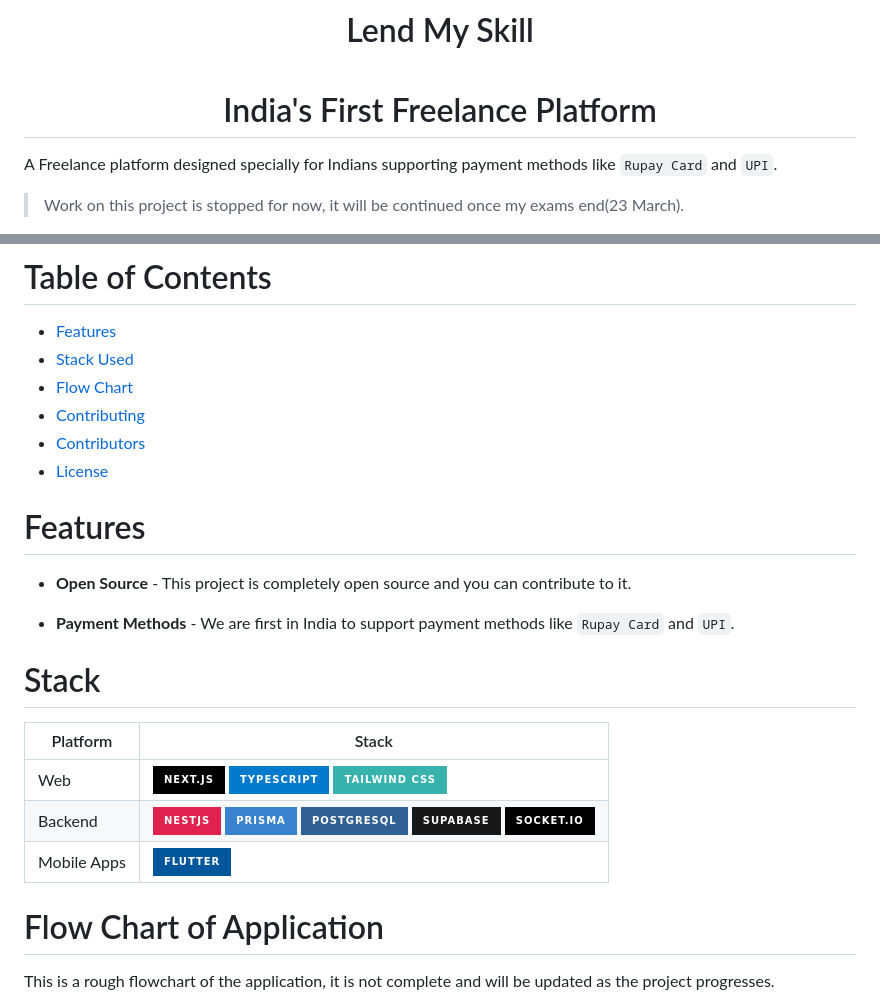
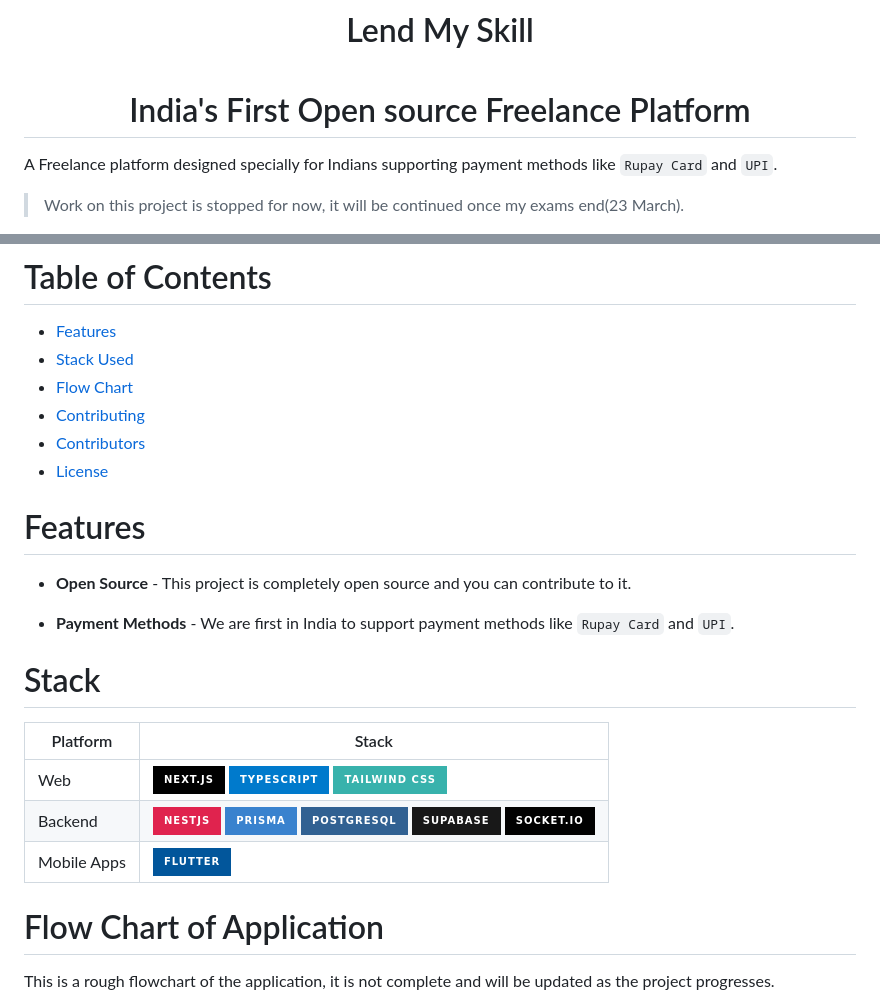
Before and after one commit to PhantomKnight287/lend-my-skill, a Markdown page: README.md, 2 parts joined by grey strips. Drawn GitHub-style; badges without logos.

Commit message:
[app] update readme

```diff
--- a/README.md
+++ b/README.md
@@ -4,10 +4,8 @@
 
 <h1 align="center">
  Lend My Skill <br/><br/>
-  India's First Freelance Platform
+  India's First Open source Freelance Platform
 </h1>
-
-
 
 A Freelance platform designed specially for Indians supporting payment methods like `Rupay Card` and `UPI`.
 
@@ -22,14 +20,11 @@ A Freelance platform designed specially for Indians supporting payment methods l
 - [Contributors](#contributors-)
 - [License](#license)
 
-
-
 # Features
 
 - **Open Source** - This project is completely open source and you can contribute to it.
 
 - **Payment Methods** - We are first in India to support payment methods like `Rupay Card` and `UPI`.
-
 
 # Stack
 
@@ -39,8 +34,8 @@ A Freelance platform designed specially for Indians supporting payment methods l
 | Backend     | ![Nestjs](https://img.shields.io/badge/nestjs-E0234E?style=for-the-badge&logo=nestjs&logoColor=white) ![Prisma](https://img.shields.io/badge/Prisma-3982CE?style=for-the-badge&logo=Prisma&logoColor=white) ![Postgresql](https://img.shields.io/badge/PostgreSQL-316192?style=for-the-badge&logo=postgresql&logoColor=white) ![Supabase](https://img.shields.io/badge/Supabase-181818?style=for-the-badge&logo=supabase&logoColor=white) ![Socketio](https://img.shields.io/badge/Socket.io-010101?&style=for-the-badge&logo=Socket.io&logoColor=white) |
 | Mobile Apps | ![Flutter](https://img.shields.io/badge/Flutter-02569B?style=for-the-badge&logo=flutter&logoColor=white)                                                                                                                                                                                                                                                                                                                                                                                                                                                 |
 
+# Flow Chart of Application
 
-# Flow Chart of Application
 This is a rough flowchart of the application, it is not complete and will be updated as the project progresses.
 
 ![Flow Chart](./assets/flowchart.png)
```
Also changed, not shown: other parts of README.md (+0 -2 lines), apps/mobile/README.md (added, +23 -0 lines).
